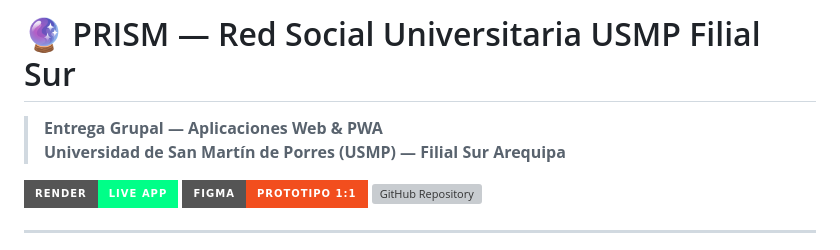
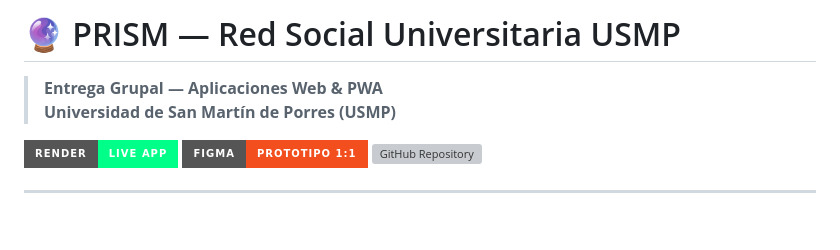
Before and after one commit to Diogojuve/prisma, a Markdown page: README.md, the part around the change. GitHub-like rendering; badges without logos; blank space fills up the shorter version; grey boxes are pictures that could not be loaded.

```diff
--- a/README.md
+++ b/README.md
@@ -1,7 +1,7 @@
-# 🔮 PRISM — Red Social Universitaria USMP Filial Sur
+# 🔮 PRISM — Red Social Universitaria USMP
 
 > **Entrega Grupal — Aplicaciones Web & PWA**
-> **Universidad de San Martín de Porres (USMP) — Filial Sur Arequipa**
+> **Universidad de San Martín de Porres (USMP)**
 
 [![Render Deploy](https://img.shields.io/badge/Render-Live%20App-00ff88?style=for-the-badge&logo=render&logoColor=white)](https://prisma-1t3k.onrender.com/)
 [![Figma Prototype](https://img.shields.io/badge/Figma-Prototipo%201%3A1-F24E1E?style=for-the-badge&logo=figma&logoColor=white)](https://www.figma.com/make/sbPXuaub3Iglrf9dkF5L84/Dise%C3%B1ar-interfaces-web-PWA?t=6xZtxAAAH5lR2F47-1)
```
